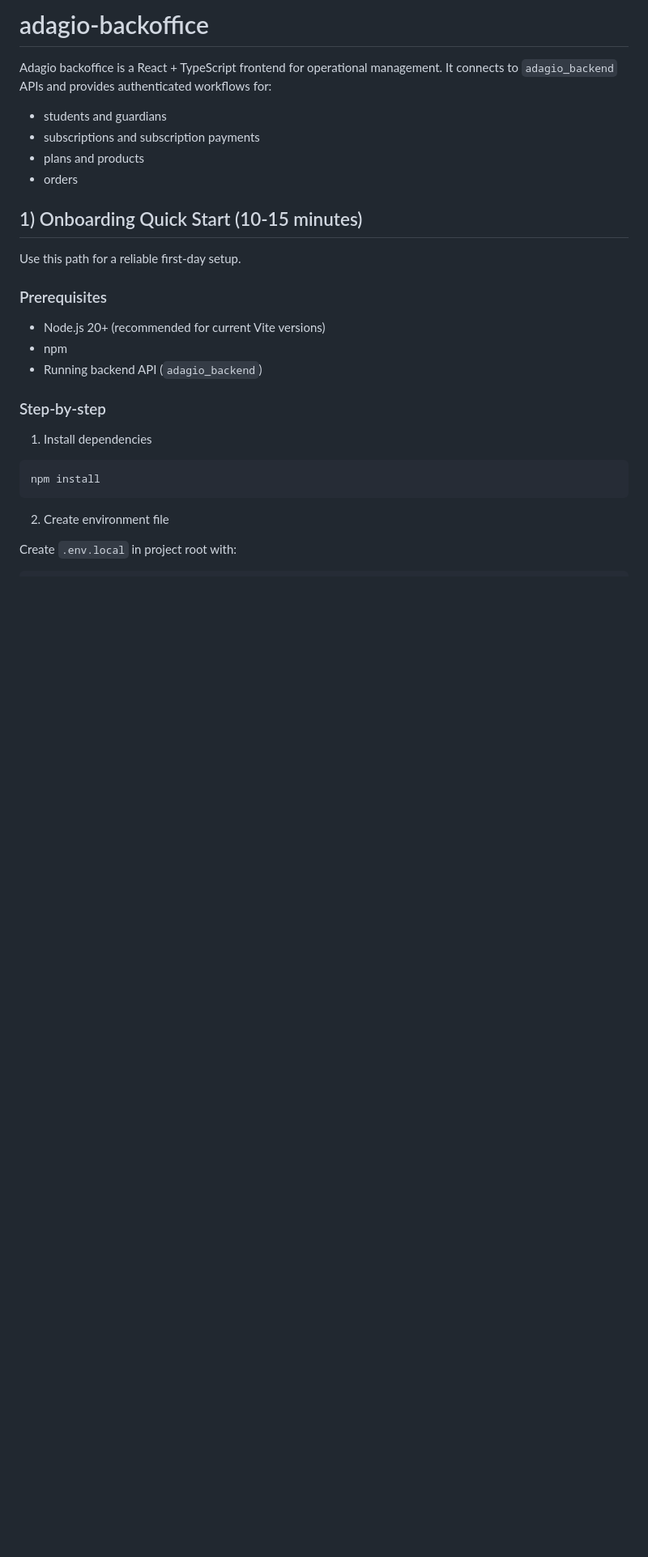
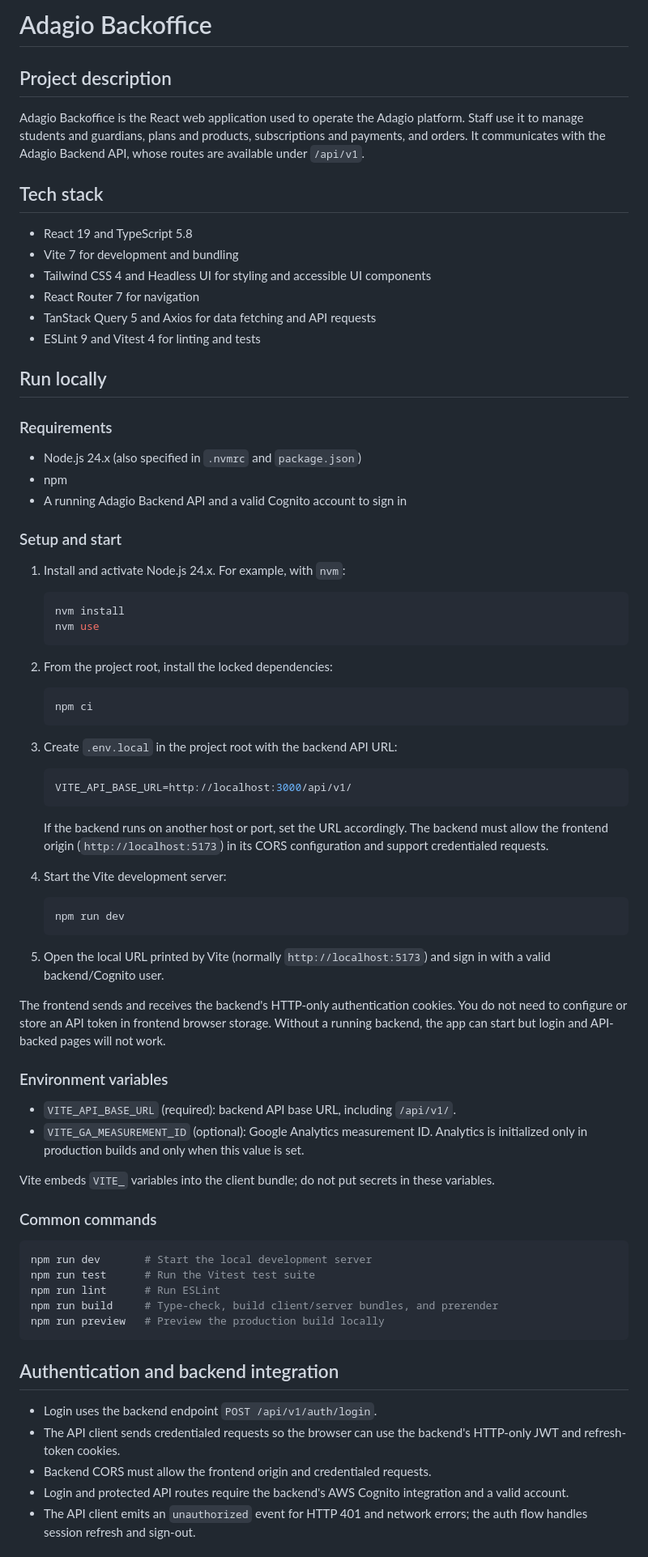
Before and after one commit to Sage2506/adagio-backoffice, a Markdown page: README.md, the part around one of its changes. Shown at 81% size. GitHub-like rendering; blank space fills up the shorter version.

Commit message:
Readme instructions updated

````diff
--- a/README.md
+++ b/README.md
@@ -1,32 +1,94 @@
-# adagio-backoffice
+# Adagio Backoffice
 
-Adagio backoffice is a React + TypeScript frontend for operational management.
-It connects to `adagio_backend` APIs and provides authenticated workflows for:
+## Project description
 
-- students and guardians
-- subscriptions and subscription payments
-- plans and products
-- orders
+Adagio Backoffice is the React web application used to operate the Adagio
+platform. Staff use it to manage students and guardians, plans and products,
+subscriptions and payments, and orders. It communicates with the Adagio
+Backend API, whose routes are available under `/api/v1`.
 
-## 1) Onboarding Quick Start (10-15 minutes)
+## Tech stack
 
-Use this path for a reliable first-day setup.
+- React 19 and TypeScript 5.8
+- Vite 7 for development and bundling
+- Tailwind CSS 4 and Headless UI for styling and accessible UI components
+- React Router 7 for navigation
+- TanStack Query 5 and Axios for data fetching and API requests
+- ESLint 9 and Vitest 4 for linting and tests
 
-### Prerequisites
+## Run locally
 
-- Node.js 20+ (recommended for current Vite versions)
+### Requirements
+
+- Node.js 24.x (also specified in `.nvmrc` and `package.json`)
 - npm
-- Running backend API (`adagio_backend`)
+- A running Adagio Backend API and a valid Cognito account to sign in
 
-### Step-by-step
+### Setup and start
 
-1. Install dependencies
+1. Install and activate Node.js 24.x. For example, with `nvm`:
+
+   ```bash
+   nvm install
+   nvm use
+   ```
+
+2. From the project root, install the locked dependencies:
+
+   ```bash
+   npm ci
+   ```
+
+3. Create `.env.local` in the project root with the backend API URL:
+
+   ```env
+   VITE_API_BASE_URL=http://localhost:3000/api/v1/
+   ```
+
+   If the backend runs on another host or port, set the URL accordingly. The
+   backend must allow the frontend origin (`http://localhost:5173`) in its CORS
+   configuration and support credentialed requests.
+4. Start the Vite development server:
+
+   ```bash
+   npm run dev
+   ```
+
+5. Open the local URL printed by Vite (normally `http://localhost:5173`) and
+   sign in with a valid backend/Cognito user.
+
+The frontend sends and receives the backend's HTTP-only authentication cookies.
+You do not need to configure or store an API token in frontend browser storage.
+Without a running backend, the app can start but login and API-backed pages
+will not work.
+
+### Environment variables
+
+- `VITE_API_BASE_URL` (required): backend API base URL, including `/api/v1/`.
+- `VITE_GA_MEASUREMENT_ID` (optional): Google Analytics measurement ID. Analytics
+  is initialized only in production builds and only when this value is set.
+
+Vite embeds `VITE_` variables into the client bundle; do not put secrets in
+these variables.
+
+### Common commands
 
 ```bash
-npm install
+npm run dev       # Start the local development server
+npm run test      # Run the Vitest test suite
+npm run lint      # Run ESLint
+npm run build     # Type-check, build client/server bundles, and prerender
+npm run preview   # Preview the production build locally
 ```
 
-2. Create environment file
+## Authentication and backend integration
 
-Create `.env.local` in project root with:
+- Login uses the backend endpoint `POST /api/v1/auth/login`.
+- The API client sends credentialed requests so the browser can use the
+  backend's HTTP-only JWT and refresh-token cookies.
+- Backend CORS must allow the frontend origin and credentialed requests.
+- Login and protected API routes require the backend's AWS Cognito integration
+  and a valid account.
+- The API client emits an `unauthorized` event for HTTP 401 and network errors;
+  the auth flow handles session refresh and sign-out.
 
````
Also changed, not shown: other parts of README.md (+21 -126 lines).
